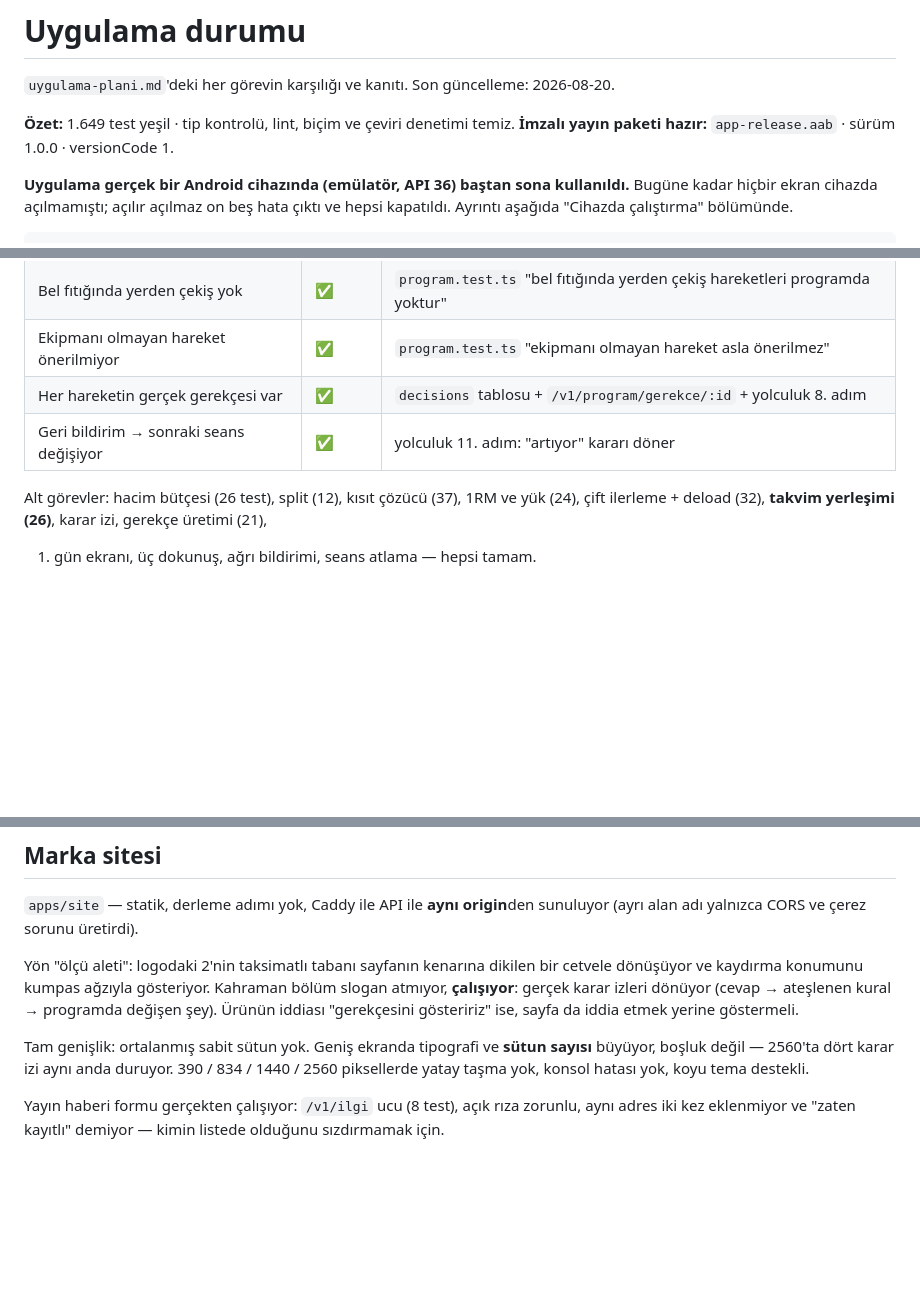
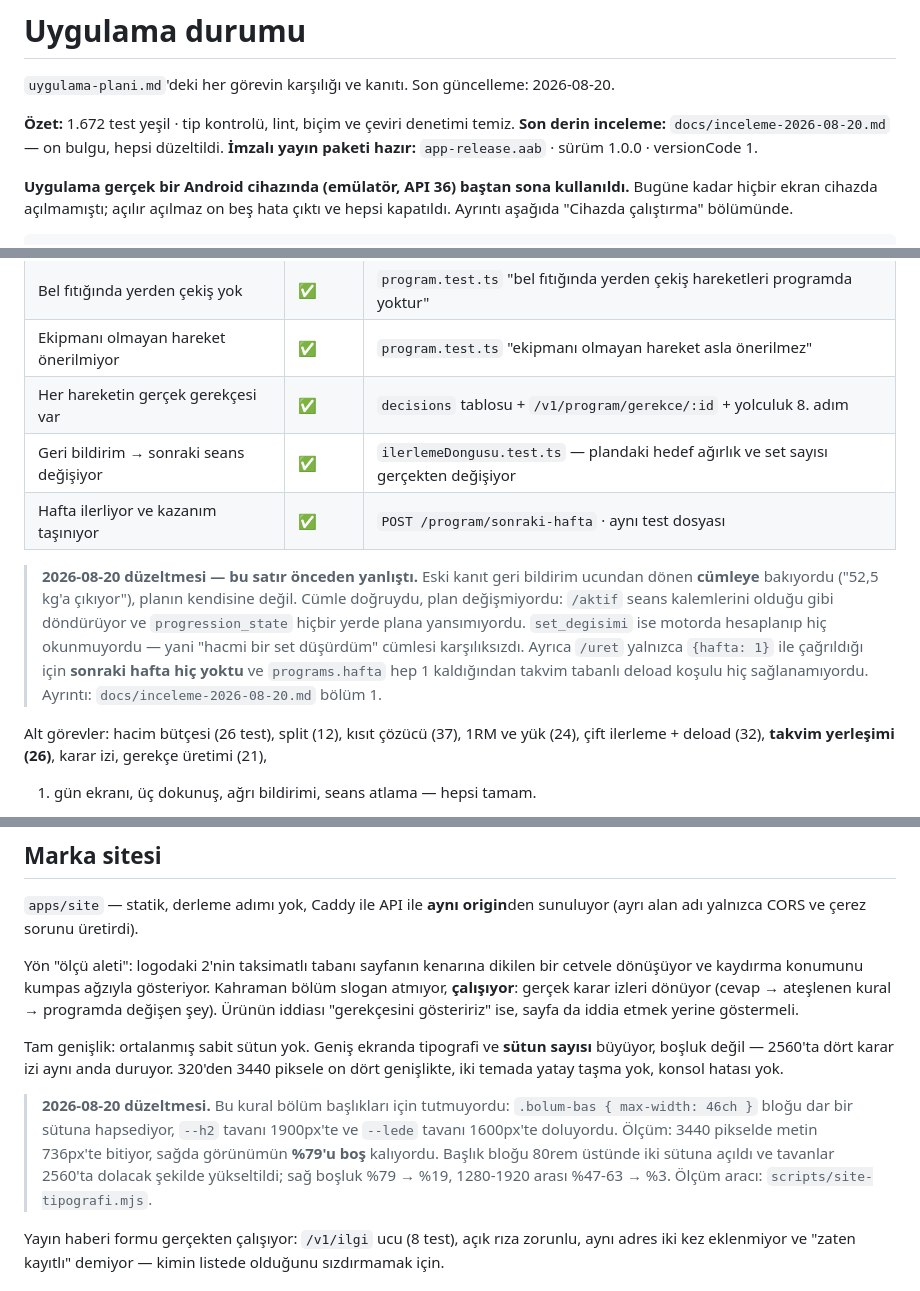
Before and after one commit to Ruzzyferr/Swiip, a Markdown page: docs/durum.md, 3 parts joined by grey strips. Rendered like a GitHub page; blank space fills up the shorter version.

```diff
--- a/docs/durum.md
+++ b/docs/durum.md
@@ -2,7 +2,8 @@
 
 `uygulama-plani.md`'deki her görevin karşılığı ve kanıtı. Son güncelleme: 2026-08-20.
 
-**Özet:** 1.649 test yeşil · tip kontrolü, lint, biçim ve çeviri denetimi temiz.
+**Özet:** 1.672 test yeşil · tip kontrolü, lint, biçim ve çeviri denetimi temiz.
+**Son derin inceleme:** `docs/inceleme-2026-08-20.md` — on bulgu, hepsi düzeltildi.
 **İmzalı yayın paketi hazır:** `app-release.aab` · sürüm 1.0.0 · versionCode 1.
 
 **Uygulama gerçek bir Android cihazında (emülatör, API 36) baştan sona kullanıldı.**
@@ -89,7 +90,17 @@ npm run test:coverage     # motor kapsam eşikleri
 | Bel fıtığında yerden çekiş yok | ✅ | `program.test.ts` "bel fıtığında yerden çekiş hareketleri programda yoktur" |
 | Ekipmanı olmayan hareket önerilmiyor | ✅ | `program.test.ts` "ekipmanı olmayan hareket asla önerilmez" |
 | Her hareketin gerçek gerekçesi var | ✅ | `decisions` tablosu + `/v1/program/gerekce/:id` + yolculuk 8. adım |
-| Geri bildirim → sonraki seans değişiyor | ✅ | yolculuk 11. adım: "artıyor" kararı döner |
+| Geri bildirim → sonraki seans değişiyor | ✅ | `ilerlemeDongusu.test.ts` — plandaki hedef ağırlık ve set sayısı gerçekten değişiyor |
+| Hafta ilerliyor ve kazanım taşınıyor | ✅ | `POST /program/sonraki-hafta` · aynı test dosyası |
+
+> **2026-08-20 düzeltmesi — bu satır önceden yanlıştı.** Eski kanıt geri bildirim ucundan
+> dönen **cümleye** bakıyordu ("52,5 kg'a çıkıyor"), planın kendisine değil. Cümle
+> doğruydu, plan değişmiyordu: `/aktif` seans kalemlerini olduğu gibi döndürüyor ve
+> `progression_state` hiçbir yerde plana yansımıyordu. `set_degisimi` ise motorda
+> hesaplanıp hiç okunmuyordu — yani "hacmi bir set düşürdüm" cümlesi karşılıksızdı.
+> Ayrıca `/uret` yalnızca `{hafta: 1}` ile çağrıldığı için **sonraki hafta hiç yoktu**
+> ve `programs.hafta` hep 1 kaldığından takvim tabanlı deload koşulu hiç sağlanamıyordu.
+> Ayrıntı: `docs/inceleme-2026-08-20.md` bölüm 1.
 
 Alt görevler: hacim bütçesi (26 test), split (12), kısıt çözücü (37), 1RM ve yük (24),
 çift ilerleme + deload (32), **takvim yerleşimi (26)**, karar izi, gerekçe üretimi (21),
@@ -722,8 +734,15 @@ dönüşüyor ve kaydırma konumunu kumpas ağzıyla gösteriyor. Kahraman böl
 şey). Ürünün iddiası "gerekçesini gösteririz" ise, sayfa da iddia etmek yerine göstermeli.
 
 Tam genişlik: ortalanmış sabit sütun yok. Geniş ekranda tipografi ve **sütun sayısı**
-büyüyor, boşluk değil — 2560'ta dört karar izi aynı anda duruyor. 390 / 834 / 1440 / 2560
-piksellerde yatay taşma yok, konsol hatası yok, koyu tema destekli.
+büyüyor, boşluk değil — 2560'ta dört karar izi aynı anda duruyor. 320'den 3440 piksele
+on dört genişlikte, iki temada yatay taşma yok, konsol hatası yok.
+
+> **2026-08-20 düzeltmesi.** Bu kural bölüm başlıkları için tutmuyordu:
+> `.bolum-bas { max-width: 46ch }` bloğu dar bir sütuna hapsediyor, `--h2` tavanı 1900px'te
+> ve `--lede` tavanı 1600px'te doluyordu. Ölçüm: 3440 pikselde metin 736px'te bitiyor,
+> sağda görünümün **%79'u boş** kalıyordu. Başlık bloğu 80rem üstünde iki sütuna açıldı ve
+> tavanlar 2560'ta dolacak şekilde yükseltildi; sağ boşluk %79 → %19, 1280-1920 arası
+> %47-63 → %3. Ölçüm aracı: `scripts/site-tipografi.mjs`.
 
 Yayın haberi formu gerçekten çalışıyor: `/v1/ilgi` ucu (8 test), açık rıza zorunlu, aynı
 adres iki kez eklenmiyor ve "zaten kayıtlı" demiyor — kimin listede olduğunu sızdırmamak
```
Also changed, not shown: other parts of docs/durum.md (+1 -0 lines), docs/inceleme-2026-08-20.md (added, +454 -0 lines).
